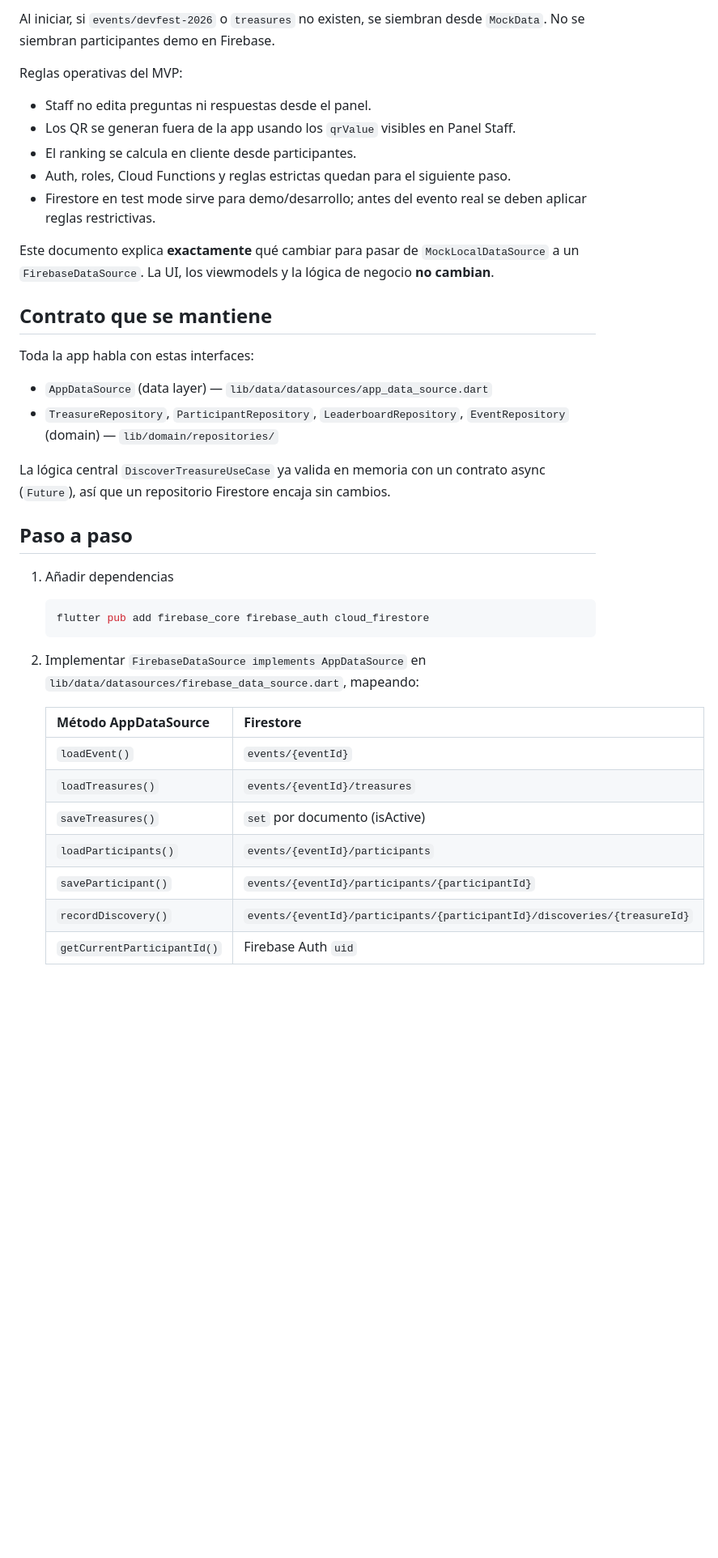
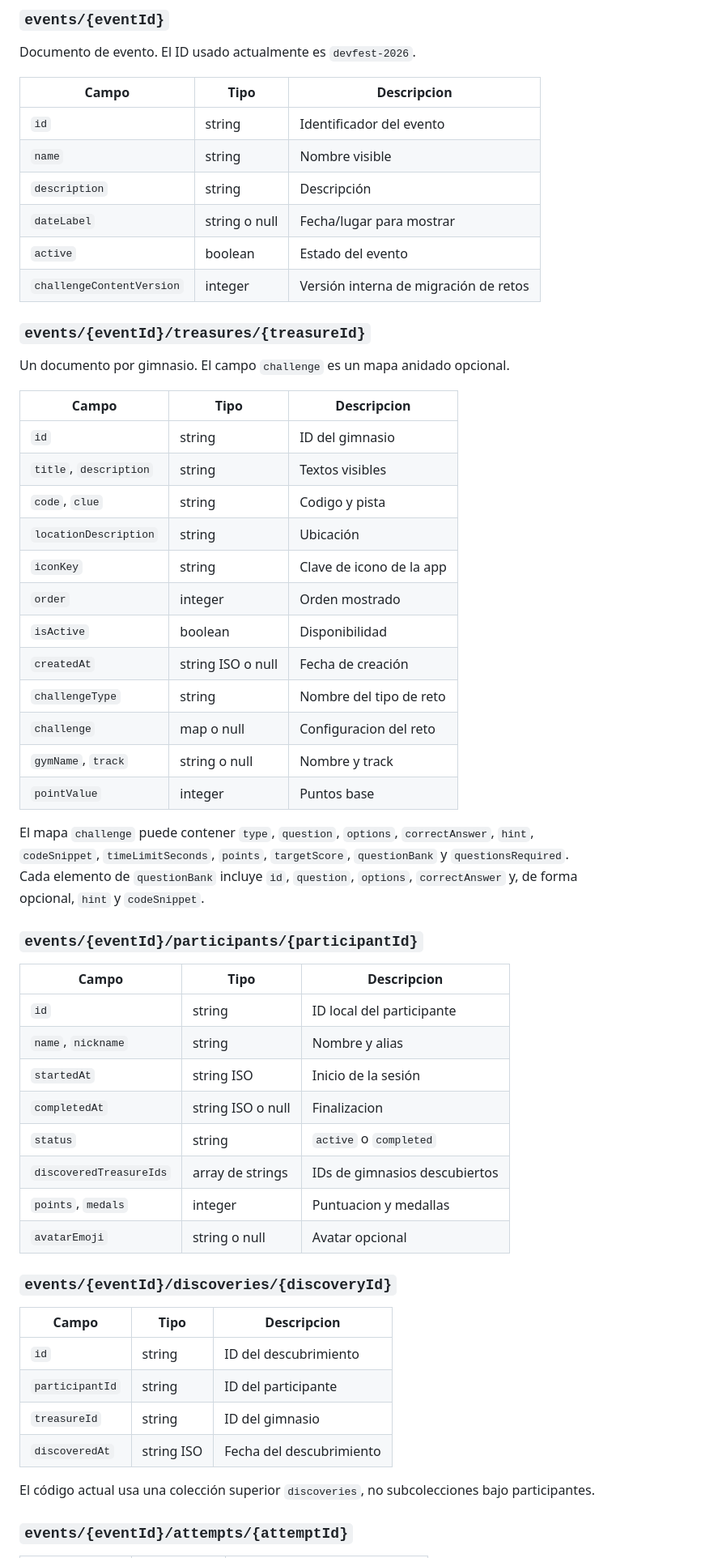
Before and after one commit to neryad/devfest_treasure_hunt, a Markdown page: docs/FIREBASE_MIGRATION.md, the part around one of its changes. Shown at 81% size. GitHub-like rendering; blank space fills up the shorter version.

````diff
--- a/docs/FIREBASE_MIGRATION.md
+++ b/docs/FIREBASE_MIGRATION.md
@@ -20,51 +80,67 @@ events/devfest-2026/attempts/{attemptId}
 ```
 
-Al iniciar, si `events/devfest-2026` o `treasures` no existen, se siembran desde
-`MockData`. No se siembran participantes demo en Firebase.
+### `events/{eventId}`
 
-Reglas operativas del MVP:
+Documento de evento. El ID usado actualmente es `devfest-2026`.
 
-- Staff no edita preguntas ni respuestas desde el panel.
-- Los QR se generan fuera de la app usando los `qrValue` visibles en Panel Staff.
-- El ranking se calcula en cliente desde participantes.
-- Auth, roles, Cloud Functions y reglas estrictas quedan para el siguiente paso.
-- Firestore en test mode sirve para demo/desarrollo; antes del evento real se
-  deben aplicar reglas restrictivas.
+| Campo | Tipo | Descripcion |
+|---|---|---|
+| `id` | string | Identificador del evento |
+| `name` | string | Nombre visible |
+| `description` | string | Descripción |
+| `dateLabel` | string o null | Fecha/lugar para mostrar |
+| `active` | boolean | Estado del evento |
+| `challengeContentVersion` | integer | Versión interna de migración de retos |
 
-Este documento explica **exactamente** qué cambiar para pasar de
-`MockLocalDataSource` a un `FirebaseDataSource`. La UI, los viewmodels y la
-lógica de negocio **no cambian**.
+### `events/{eventId}/treasures/{treasureId}`
 
-## Contrato que se mantiene
+Un documento por gimnasio. El campo `challenge` es un mapa anidado opcional.
 
-Toda la app habla con estas interfaces:
+| Campo | Tipo | Descripcion |
+|---|---|---|
+| `id` | string | ID del gimnasio |
+| `title`, `description` | string | Textos visibles |
+| `code`, `clue` | string | Codigo y pista |
+| `locationDescription` | string | Ubicación |
+| `iconKey` | string | Clave de icono de la app |
+| `order` | integer | Orden mostrado |
+| `isActive` | boolean | Disponibilidad |
+| `createdAt` | string ISO o null | Fecha de creación |
+| `challengeType` | string | Nombre del tipo de reto |
+| `challenge` | map o null | Configuracion del reto |
+| `gymName`, `track` | string o null | Nombre y track |
+| `pointValue` | integer | Puntos base |
 
-- `AppDataSource` (data layer) — `lib/data/datasources/app_data_source.dart`
-- `TreasureRepository`, `ParticipantRepository`, `LeaderboardRepository`,
-  `EventRepository` (domain) — `lib/domain/repositories/`
+El mapa `challenge` puede contener `type`, `question`, `options`,
+`correctAnswer`, `hint`, `codeSnippet`, `timeLimitSeconds`, `points`,
+`targetScore`, `questionBank` y `questionsRequired`. Cada elemento de
+`questionBank` incluye `id`, `question`, `options`, `correctAnswer` y, de forma
+opcional, `hint` y `codeSnippet`.
 
-La lógica central `DiscoverTreasureUseCase` ya valida en memoria con un
-contrato async (`Future`), así que un repositorio Firestore encaja sin
-cambios.
+### `events/{eventId}/participants/{participantId}`
 
-## Paso a paso
+| Campo | Tipo | Descripcion |
+|---|---|---|
+| `id` | string | ID local del participante |
+| `name`, `nickname` | string | Nombre y alias |
+| `startedAt` | string ISO | Inicio de la sesión |
+| `completedAt` | string ISO o null | Finalizacion |
+| `status` | string | `active` o `completed` |
+| `discoveredTreasureIds` | array de strings | IDs de gimnasios descubiertos |
+| `points`, `medals` | integer | Puntuacion y medallas |
+| `avatarEmoji` | string o null | Avatar opcional |
 
-1. Añadir dependencias
+### `events/{eventId}/discoveries/{discoveryId}`
 
-   ```bash
-   flutter pub add firebase_core firebase_auth cloud_firestore
-   ```
+| Campo | Tipo | Descripcion |
+|---|---|---|
+| `id` | string | ID del descubrimiento |
+| `participantId` | string | ID del participante |
+| `treasureId` | string | ID del gimnasio |
+| `discoveredAt` | string ISO | Fecha del descubrimiento |
 
-2. Implementar `FirebaseDataSource implements AppDataSource` en
-   `lib/data/datasources/firebase_data_source.dart`, mapeando:
+El código actual usa una colección superior `discoveries`, no subcolecciones
+bajo participantes.
 
-   | Método AppDataSource | Firestore |
-   |---|---|
-   | `loadEvent()` | `events/{eventId}` |
-   | `loadTreasures()` | `events/{eventId}/treasures` |
-   | `saveTreasures()` | `set` por documento (isActive) |
-   | `loadParticipants()` | `events/{eventId}/participants` |
-   | `saveParticipant()` | `events/{eventId}/participants/{participantId}` |
-   | `recordDiscovery()` | `events/{eventId}/participants/{participantId}/discoveries/{treasureId}` |
-   | `getCurrentParticipantId()` | Firebase Auth `uid` |
+### `events/{eventId}/attempts/{attemptId}`
 
````
Also changed, not shown: other parts of docs/FIREBASE_MIGRATION.md (+116 -54 lines), README.md (+12 -25 lines).
